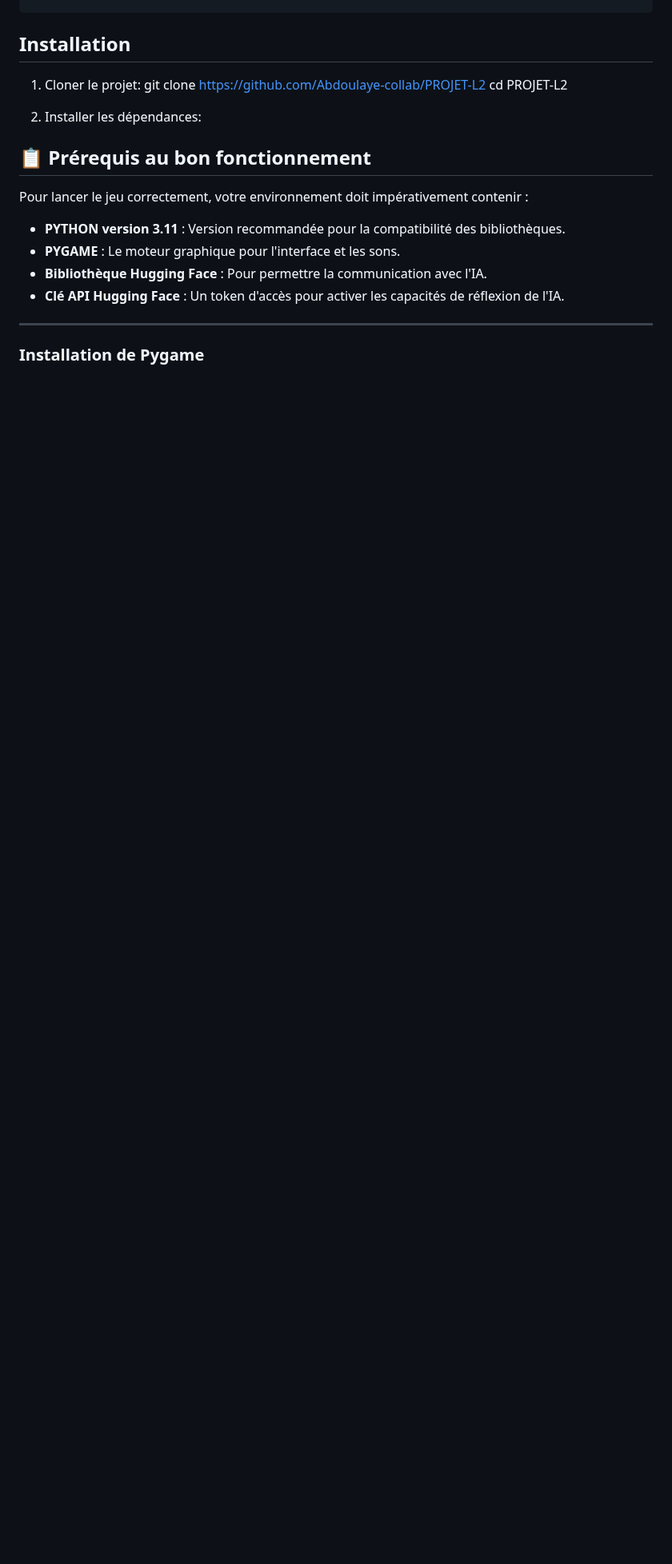
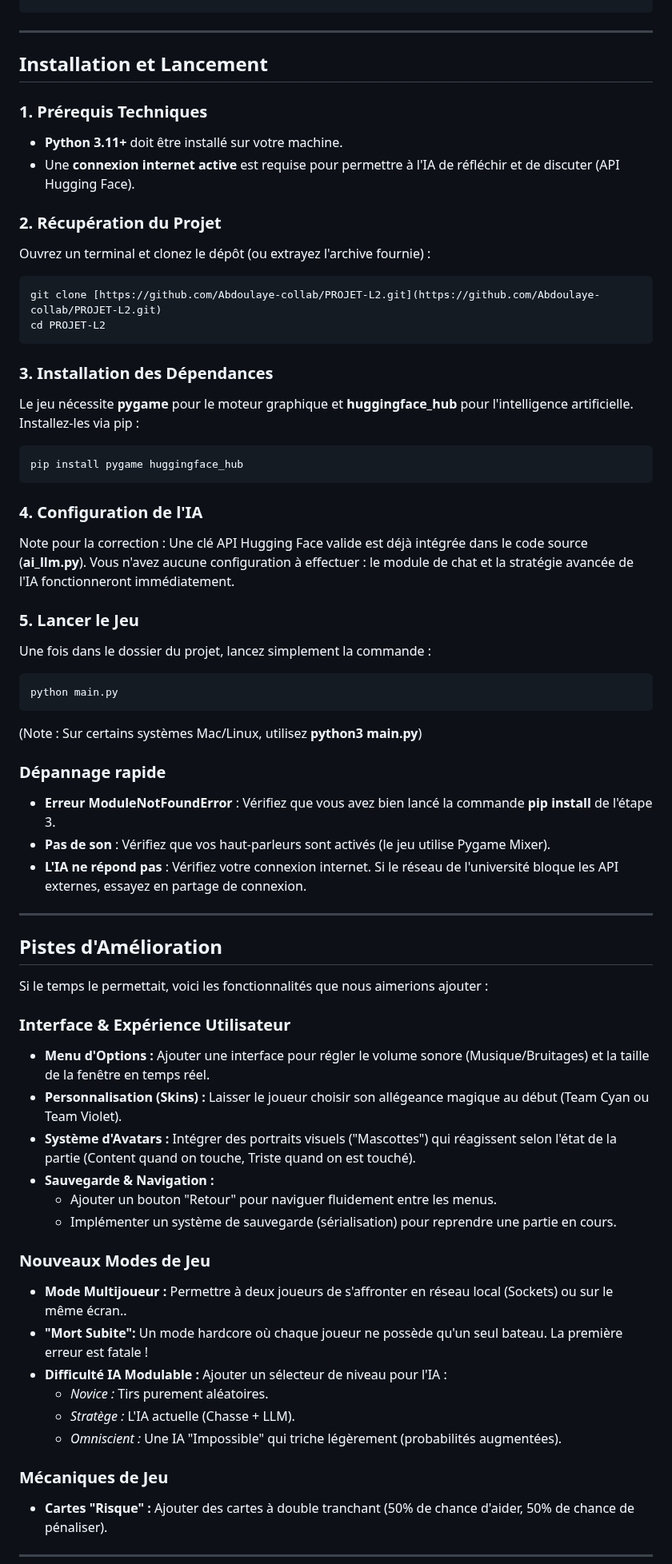
Before and after one commit to Abdoulaye-collab/PROJET-L2, a Markdown page: README.md, the part around one of its changes. Shown at 80% size. Rendered like a GitHub page; blank space fills up the shorter version.

Commit message:
Enhance README with features and installation steps
Added key features and installation instructions to README.

`````diff
--- a/README.md
+++ b/README.md
@@ -79,23 +80,59 @@ PROJET-L2/
 │
 └──  assets/              # Dossier contenant Images, Sons et Polices
 ````
-## Installation
-1. Cloner le projet:
-git clone [https://github.com/Abdoulaye-collab/PROJET-L2](https://github.com/Abdoulaye/PROJET-L2.git)
+---
+## Installation et Lancement
+
+### 1. Prérequis Techniques
+* **Python 3.11+** doit être installé sur votre machine.
+* Une **connexion internet active** est requise pour permettre à l'IA de réfléchir et de discuter (API Hugging Face).
+
+### 2. Récupération du Projet
+Ouvrez un terminal et clonez le dépôt (ou extrayez l'archive fournie) :
+```bash
+git clone [https://github.com/Abdoulaye-collab/PROJET-L2.git](https://github.com/Abdoulaye-collab/PROJET-L2.git)
 cd PROJET-L2
+````
+### 3. Installation des Dépendances
+Le jeu nécessite **pygame** pour le moteur graphique et **huggingface_hub** pour l'intelligence artificielle.
+Installez-les via pip :
+```bash
+pip install pygame huggingface_hub
+````
+### 4. Configuration de l'IA
+Note pour la correction : Une clé API Hugging Face valide est déjà intégrée dans le code source (**ai_llm.py**). Vous n'avez aucune configuration à effectuer : le module de chat et la stratégie avancée de l'IA fonctionneront immédiatement.
 
-2. Installer les dépendances:
+### 5. Lancer le Jeu
+Une fois dans le dossier du projet, lancez simplement la commande :
+```bash
+python main.py
+````
+(Note : Sur certains systèmes Mac/Linux, utilisez **python3 main.py**)
 
-## 📋 Prérequis au bon fonctionnement
+### Dépannage rapide
+* **Erreur** **ModuleNotFoundError** : Vérifiez que vous avez bien lancé la commande **pip install** de l'étape 3.
+* **Pas de son** : Vérifiez que vos haut-parleurs sont activés (le jeu utilise Pygame Mixer).
+* **L'IA ne répond pas** : Vérifiez votre connexion internet. Si le réseau de l'université bloque les API externes, essayez en partage de connexion.
+---
+## Pistes d'Amélioration
+Si le temps le permettait, voici les fonctionnalités que nous aimerions ajouter :
 
-Pour lancer le jeu correctement, votre environnement doit impérativement contenir :
-
-* **PYTHON version 3.11** : Version recommandée pour la compatibilité des bibliothèques.
-* **PYGAME** : Le moteur graphique pour l'interface et les sons.
-* **Bibliothèque Hugging Face** : Pour permettre la communication avec l'IA.
-* **Clé API Hugging Face** : Un token d'accès pour activer les capacités de réflexion de l'IA.
-
+### Interface & Expérience Utilisateur
+* **Menu d'Options :** Ajouter une interface pour régler le volume sonore (Musique/Bruitages) et la taille de la fenêtre en temps réel.
+* **Personnalisation (Skins) :** Laisser le joueur choisir son allégeance magique au début (Team Cyan ou Team Violet).
+* **Système d'Avatars :** Intégrer des portraits visuels ("Mascottes") qui réagissent selon l'état de la partie (Content quand on touche, Triste quand on est touché).
+* **Sauvegarde & Navigation :**
+    * Ajouter un bouton "Retour" pour naviguer fluidement entre les menus.
+    * Implémenter un système de sauvegarde (sérialisation) pour reprendre une partie en cours.
+### Nouveaux Modes de Jeu
+* **Mode Multijoueur :** Permettre à deux joueurs de s'affronter en réseau local (Sockets) ou sur le même écran..
+* **"Mort Subite":** Un mode hardcore où chaque joueur ne possède qu'un seul bateau. La première erreur est fatale !
+* **Difficulté IA Modulable :** Ajouter un sélecteur de niveau pour l'IA :
+    * *Novice :* Tirs purement aléatoires.
+    * *Stratège :* L'IA actuelle (Chasse + LLM).
+    * *Omniscient :* Une IA "Impossible" qui triche légèrement (probabilités augmentées).
+### Mécaniques de Jeu
+* **Cartes "Risque" :** Ajouter des cartes à double tranchant (50% de chance d'aider, 50% de chance de pénaliser).
 ---
 
-### Installation de Pygame
 
`````
Also changed, not shown: other parts of README.md (+19 -43 lines).
